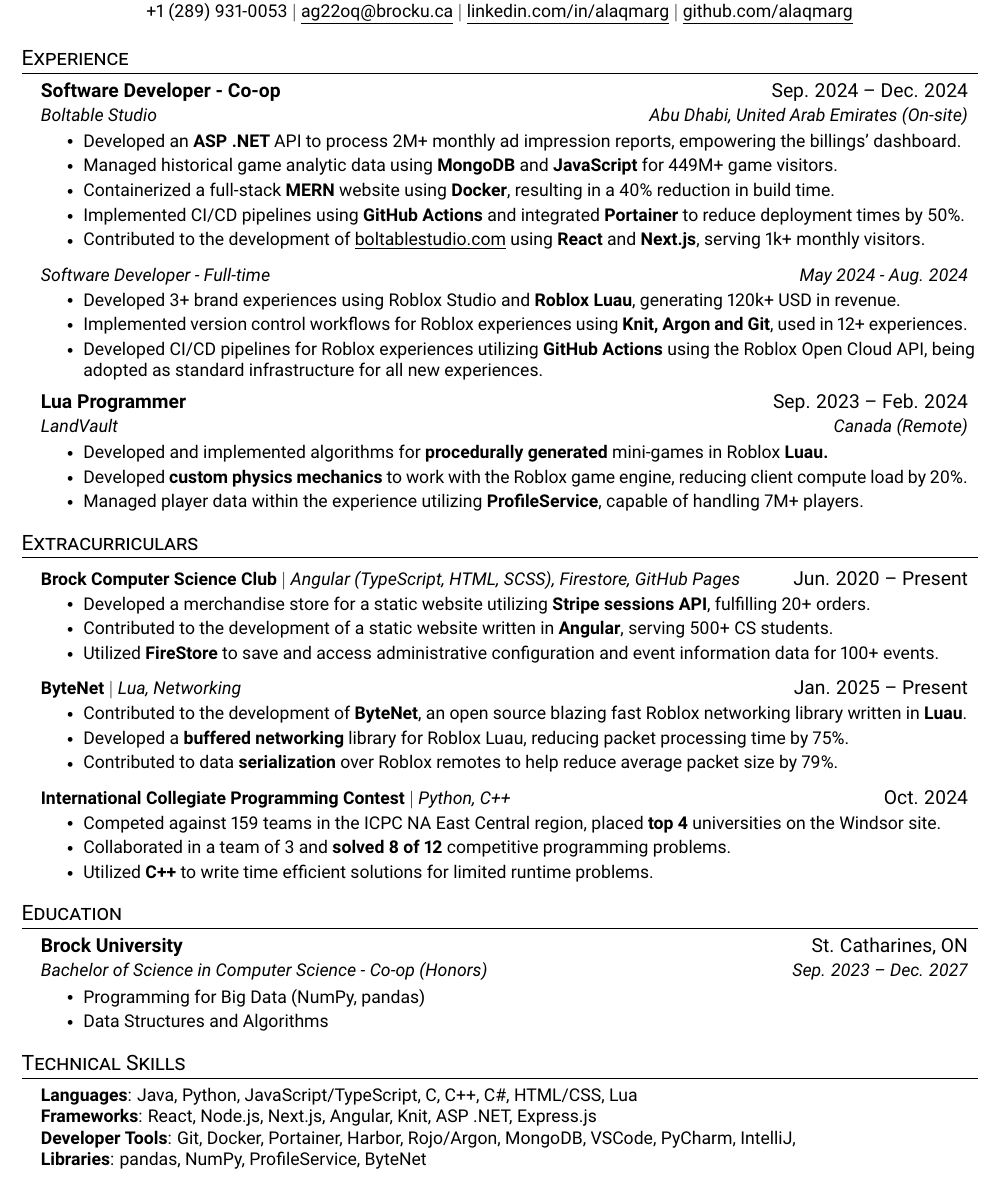
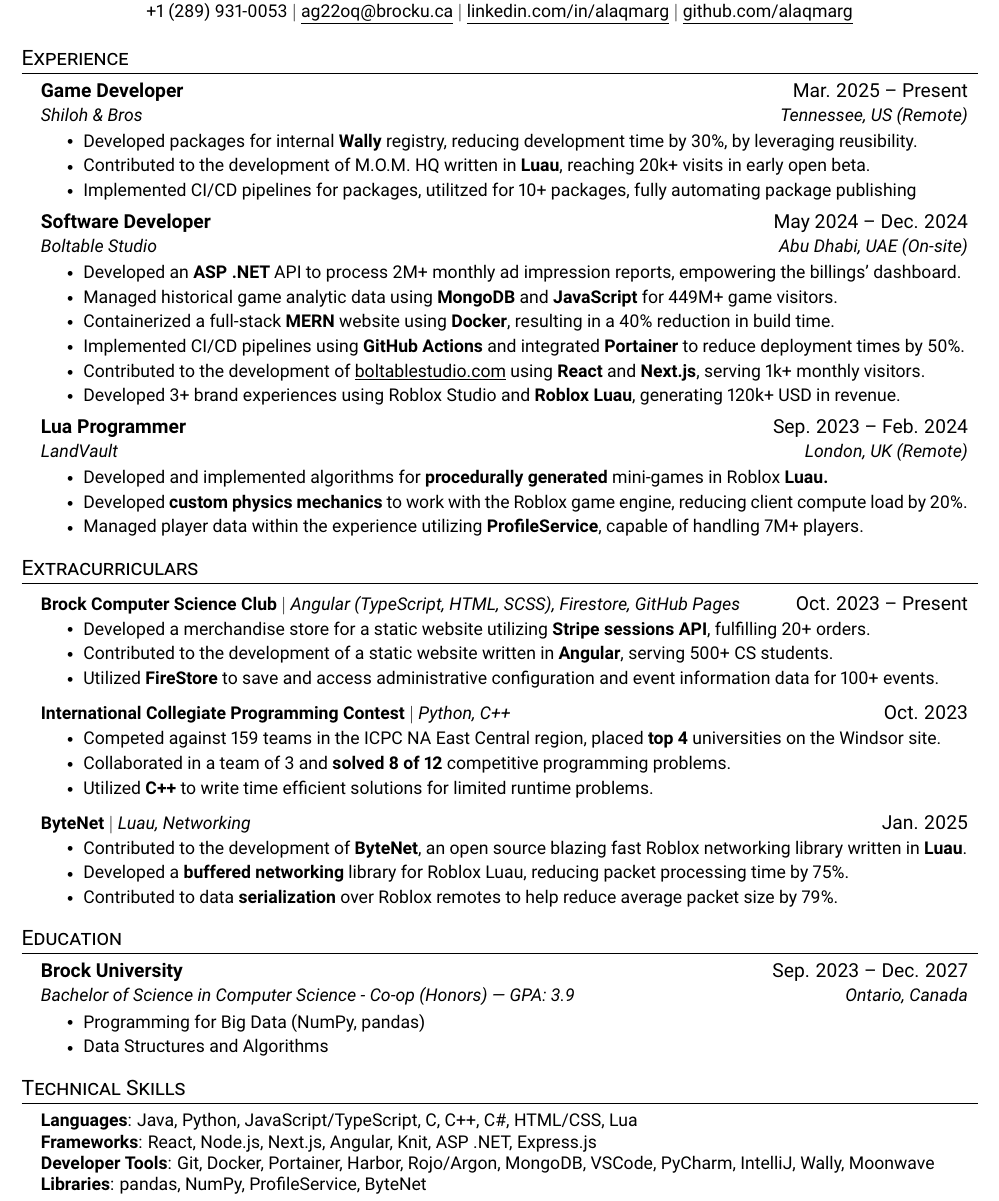
Before and after one commit to AlaqmarG/Resume, a LaTeX CV (resume.tex): part of the page, cut so that both start at the same text. Compiled offline with pdfLaTeX.

Commit message:
Update resume with new experience

```diff
--- a/resume.tex
+++ b/resume.tex
@@ -112,29 +112,32 @@
 %-----------EXPERIENCE-----------
 \section{Experience}
   \resumeSubHeadingListStart
+    \resumeSubheading
+      {Game Developer}{Mar. 2025 -- Present}
+      {Shiloh \& Bros}{Tennessee, US (Remote)}
+      \resumeItemListStart
+        \resumeItem{Developed packages for internal \textbf{Wally} registry, reducing development time by 30\%, by leveraging reusibility.}
+        \resumeItem{Contributed to the development of M.O.M. HQ written in \textbf{Luau}, reaching 20k+ visits in early open beta.}
+        \resumeItem{Implemented CI/CD pipelines for packages, utilitzed for 10+ packages, fully automating package publishing}
+      \resumeItemListEnd
 
     \resumeSubheading
-      {Software Developer - Co-op}{Sep. 2024 -- Dec. 2024}
-      {Boltable Studio}{Abu Dhabi, United Arab Emirates (On-site)}
+      {Software Developer}{May 2024 -- Dec. 2024}
+      {Boltable Studio}{Abu Dhabi, UAE (On-site)}
       \resumeItemListStart
         \resumeItem{Developed an \textbf{ASP .NET} API to process 2M+ monthly ad impression reports, empowering the billings' dashboard.}
         \resumeItem{Managed historical game analytic data using \textbf{MongoDB} and \textbf{JavaScript} for 449M+ game visitors.}
         \resumeItem{Containerized a full-stack \textbf{MERN} website using \textbf{Docker}, resulting in a 40\% reduction in build time.}
         \resumeItem{Implemented CI/CD pipelines using \textbf{GitHub Actions} and integrated \textbf{Portainer} to reduce deployment times by 50\%.}
         \resumeItem{Contributed to the development of \href{https://boltablestudio.com}{\underline{boltablestudio.com}} using \textbf{React} and \textbf{Next.js}, serving 1k+ monthly visitors.}
-      \resumeItemListEnd
-
-    \resumeSubSubheading
-    {Software Developer - Full-time}{May 2024 - Aug. 2024}
-      \resumeItemListStart
         \resumeItem{Developed 3+ brand experiences using Roblox Studio and \textbf{Roblox Luau}, generating 120k+ USD in revenue.}
-        \resumeItem{Implemented version control workflows for Roblox experiences using \textbf{Knit, Argon and Git}, used in 12+ experiences.}
-        \resumeItem{Developed CI/CD pipelines for Roblox experiences utilizing \textbf{GitHub Actions} using the Roblox Open Cloud API, being adopted as standard infrastructure for all new experiences.}
+        % \resumeItem{Implemented version control workflows for Roblox experiences using \textbf{Knit, Argon and Git}, used in 12+ experiences.}
+        % \resumeItem{Developed CI/CD pipelines for Roblox experiences utilizing \textbf{GitHub Actions} using the Roblox Open Cloud API, being adopted as standard infrastructure for all new experiences.}
       \resumeItemListEnd
 
     \resumeSubheading
       {Lua Programmer}{Sep. 2023 -- Feb. 2024}
-      {LandVault}{Canada (Remote)}
+      {LandVault}{London, UK (Remote)}
       \resumeItemListStart
         \resumeItem{Developed and implemented algorithms for \textbf{procedurally generated} mini-games in Roblox \textbf{Luau.}}
         \resumeItem{Developed \textbf{custom physics mechanics} to work with the Roblox game engine, reducing client compute load by 20\%.}
@@ -146,26 +149,26 @@
 \section{Extracurriculars}
     \resumeSubHeadingListStart
       \resumeProjectHeading
-          {\textbf{Brock Computer Science Club} $|$ \emph{Angular (TypeScript, HTML, SCSS), Firestore, GitHub Pages}}{Jun. 2020 -- Present}
+          {\textbf{Brock Computer Science Club} $|$ \emph{Angular (TypeScript, HTML, SCSS), Firestore, GitHub Pages}}{Oct. 2023 -- Present}
           \resumeItemListStart
             \resumeItem{Developed a merchandise store for a static website utilizing \textbf{Stripe sessions API}, fulfilling 20+ orders.}
             \resumeItem{Contributed to the development of a static website written in \textbf{Angular}, serving 500+ CS students.}
             \resumeItem{Utilized \textbf{FireStore} to save and access administrative configuration and event information data for 100+ events.}
           \resumeItemListEnd
+          \resumeProjectHeading
+          {\textbf{International Collegiate Programming Contest} $|$ \emph{Python, C++}}{Oct. 2023}
+      \resumeItemListStart
+          \resumeItem{Competed against 159 teams in the ICPC NA East Central region, placed \textbf{top 4} universities on the Windsor site.}
+          \resumeItem{Collaborated in a team of 3 and \textbf{solved 8 of 12} competitive programming problems.}
+          \resumeItem{Utilized \textbf{C++} to write time efficient solutions for limited runtime problems.}
+        \resumeItemListEnd
       \resumeProjectHeading
-        {\textbf{ByteNet} $|$ \emph{Lua, Networking}}{Jan. 2025 -- Present}
+        {\textbf{ByteNet} $|$ \emph{Luau, Networking}}{Jan. 2025}
         \resumeItemListStart
           \resumeItem{Contributed to the development of \textbf{ByteNet}, an open source blazing fast Roblox networking library written in \textbf{Luau}.}
           \resumeItem{Developed a \textbf{buffered networking} library for Roblox Luau, reducing packet processing time by 75\%.}
           \resumeItem{Contributed to data \textbf{serialization} over Roblox remotes to help reduce average packet size by 79\%.}
         \resumeItemListEnd
-      \resumeProjectHeading
-          {\textbf{International Collegiate Programming Contest} $|$ \emph{Python, C++}}{Oct. 2024}
-          \resumeItemListStart
-            \resumeItem{Competed against 159 teams in the ICPC NA East Central region, placed \textbf{top 4} universities on the Windsor site.}
-            \resumeItem{Collaborated in a team of 3 and \textbf{solved 8 of 12} competitive programming problems.}
-            \resumeItem{Utilized \textbf{C++} to write time efficient solutions for limited runtime problems.}
-          \resumeItemListEnd
     \resumeSubHeadingListEnd
 %
 
@@ -173,8 +176,8 @@
 \section{Education}
   \resumeSubHeadingListStart
     \resumeSubheading
-      {Brock University}{St. Catharines, ON}
-      {Bachelor of Science in Computer Science - Co-op (Honors)}{Sep. 2023 -- Dec. 2027}
+      {Brock University}{Sep. 2023 -- Dec. 2027}
+      {Bachelor of Science in Computer Science - Co-op (Honors) | GPA: 3.9}{Ontario, Canada}
     \resumeItemListStart
       \resumeItem{Programming for Big Data (NumPy, pandas)}
       \resumeItem{Data Structures and Algorithms}
@@ -188,7 +191,7 @@
     \small{\item{
      \textbf{Languages}{: Java, Python, JavaScript/TypeScript, C, C++, C\#, HTML/CSS, Lua} \\
      \textbf{Frameworks}{: React, Node.js, Next.js, Angular, Knit, ASP .NET, Express.js} \\
-     \textbf{Developer Tools}{: Git, Docker, Portainer, Harbor, Rojo/Argon, MongoDB, VSCode, PyCharm, IntelliJ,} \\
+     \textbf{Developer Tools}{: Git, Docker, Portainer, Harbor, Rojo/Argon, MongoDB, VSCode, PyCharm, IntelliJ, Wally, Moonwave} \\
      \textbf{Libraries}{: pandas, NumPy, ProfileService, ByteNet}
     }}
  \end{itemize}
```
Also changed, not shown: resume.pdf, resume.png.
